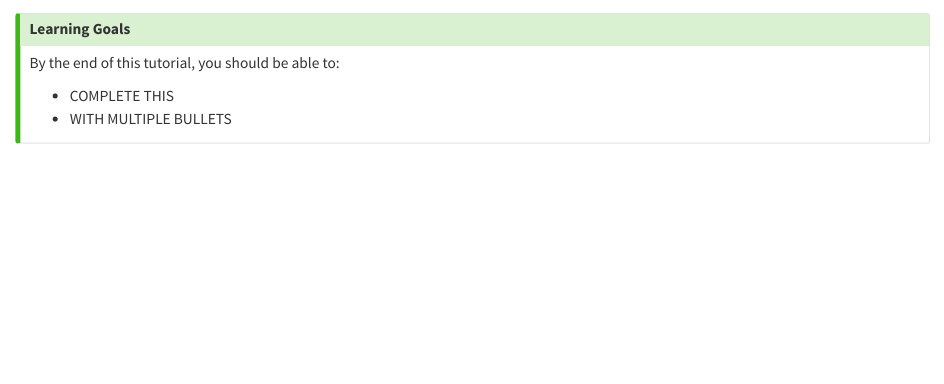
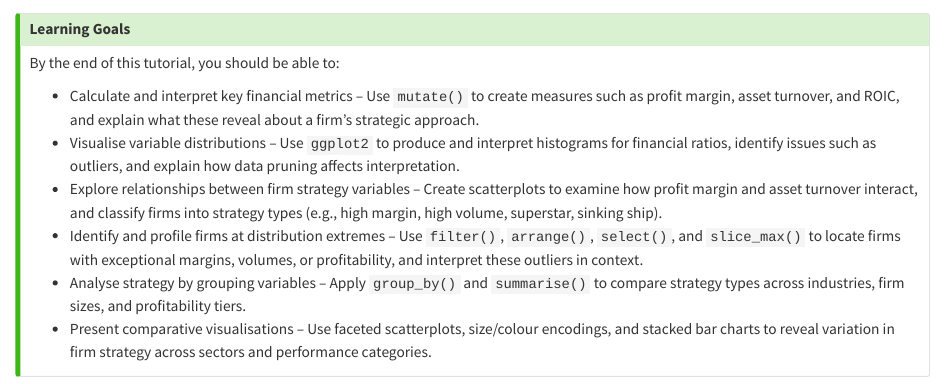
Before and after one commit to unimelb-cmce-10002/fba-tutorial-04, a Quarto document (_learning_goals/learning_goals.qmd): the page in a window 1100 px wide, from its top. Rendered offline with R 4.5, knitr and Pandoc in place of Quarto, with nearby package versions.

Commit message:
Wrote up learning goals for top of exercises.

```diff
--- a/_learning_goals/learning_goals.qmd
+++ b/_learning_goals/learning_goals.qmd
@@ -3,6 +3,10 @@
 
 By the end of this tutorial, you should be able to:
 
-- COMPLETE THIS
-- WITH MULTIPLE BULLETS
+* Calculate and interpret key financial metrics – Use `mutate()` to create measures such as profit margin, asset turnover, and ROIC, and explain what these reveal about a firm’s strategic approach.
+* Visualise variable distributions – Use `ggplot2` to produce and interpret histograms for financial ratios, identify issues such as outliers, and explain how data pruning affects interpretation.
+* Explore relationships between firm strategy variables – Create scatterplots to examine how profit margin and asset turnover interact, and classify firms into strategy types (e.g., high margin, high volume, superstar, sinking ship).
+* Identify and profile firms at distribution extremes – Use `filter()`, `arrange()`, `select()`, and `slice_max()` to locate firms with exceptional margins, volumes, or profitability, and interpret these outliers in context.
+* Analyse strategy by grouping variables – Apply `group_by()` and `summarise()` to compare strategy types across industries, firm sizes, and profitability tiers.
+* Present comparative visualisations – Use faceted scatterplots, size/colour encodings, and stacked bar charts to reveal variation in firm strategy across sectors and performance categories.
 :::
```
